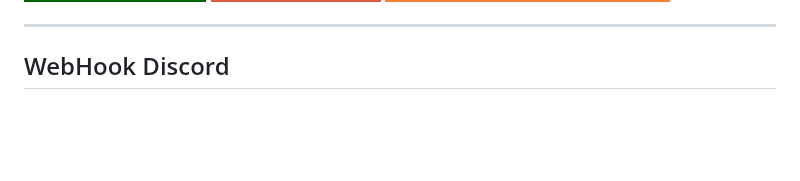
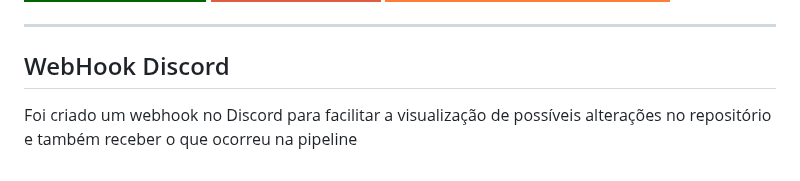
Before and after one commit to matheusbanqueiro/desafio-smbot, a Markdown page: README.md, the part around the change. Rendered like a GitHub page; badges without logos; blank space fills up the shorter version.

Commit message:
Style: redme

```diff
--- a/README.md
+++ b/README.md
@@ -91,3 +91,5 @@ Para entender melhor, criei alguns documentos no Notion que ajudam tanto inician
 
 ---
 ## WebHook Discord
+
+Foi criado um webhook no Discord para facilitar a visualização de possíveis alterações no repositório e também receber o que ocorreu na pipeline
```
